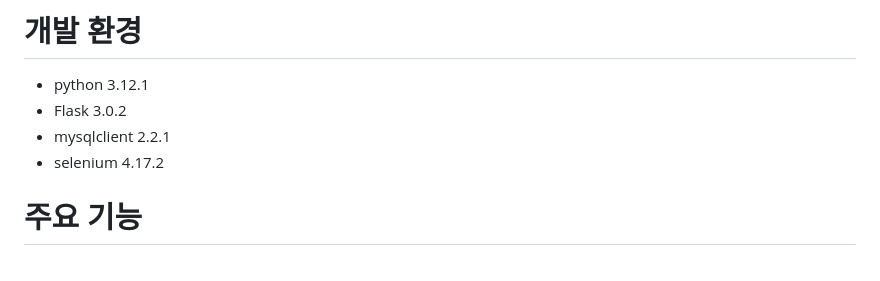
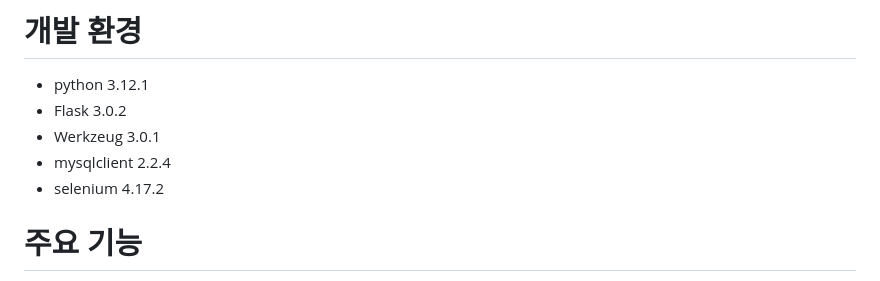
Before and after one commit to SwanyCastle/flask_crawling, a Markdown page: README.md, the part around the change. Drawn GitHub-style.

```diff
--- a/README.md
+++ b/README.md
@@ -1,7 +1,8 @@
 # 개발 환경
 - python 3.12.1
 - Flask 3.0.2
-- mysqlclient 2.2.1
+- Werkzeug 3.0.1
+- mysqlclient 2.2.4
 - selenium 4.17.2
 
 # 주요 기능
```
